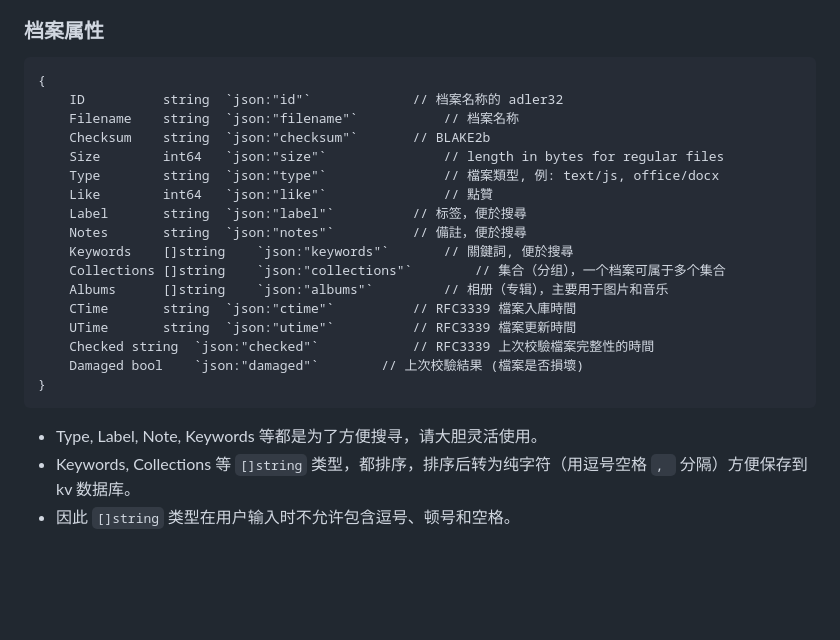
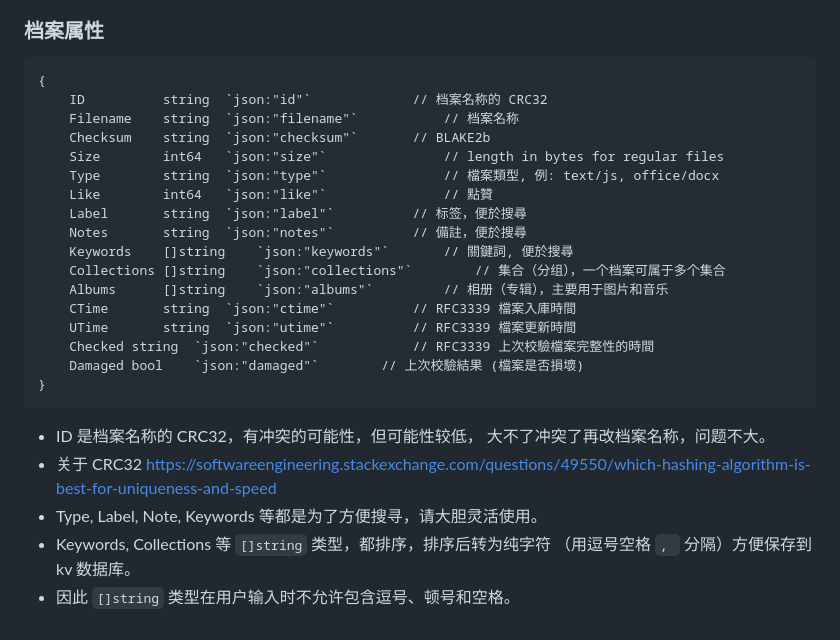
Before and after one commit to ahui2016/wuliu, a Markdown page: README.md, the part around the change. GitHub-like rendering; blank space fills up the shorter version.

````diff
--- a/README.md
+++ b/README.md
@@ -49,7 +49,7 @@ Wuliu File Manager (五柳档案管理脚本)
 
 ```
 {
-	ID			string	`json:"id"`				// 档案名称的 adler32
+	ID			string	`json:"id"`				// 档案名称的 CRC32
 	Filename	string	`json:"filename"`			// 档案名称
 	Checksum	string	`json:"checksum"`		// BLAKE2b
 	Size		int64	`json:"size"`				// length in bytes for regular files
@@ -67,6 +67,10 @@ Wuliu File Manager (五柳档案管理脚本)
 }
 ```
 
+- ID 是档案名称的 CRC32，有冲突的可能性，但可能性较低，
+  大不了冲突了再改档案名称，问题不大。
+- 关于 CRC32 <https://softwareengineering.stackexchange.com/questions/49550/which-hashing-algorithm-is-best-for-uniqueness-and-speed>
 - Type, Label, Note, Keywords 等都是为了方便搜寻，请大胆灵活使用。
-- Keywords, Collections 等 `[]string` 类型，都排序，排序后转为纯字符（用逗号空格 `, ` 分隔）方便保存到 kv 数据库。
+- Keywords, Collections 等 `[]string` 类型，都排序，排序后转为纯字符
+  （用逗号空格 `, ` 分隔）方便保存到 kv 数据库。
 - 因此 `[]string` 类型在用户输入时不允许包含逗号、顿号和空格。
````
